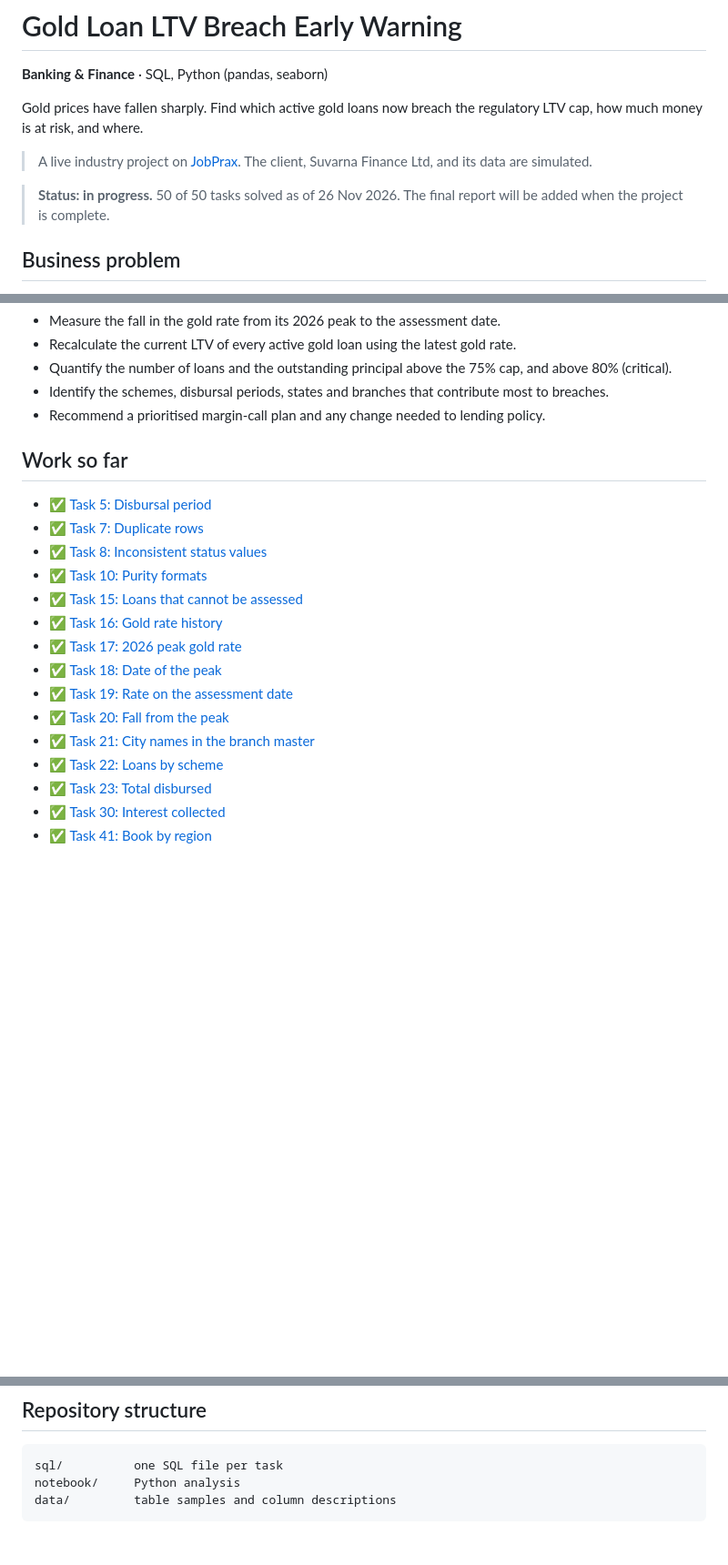
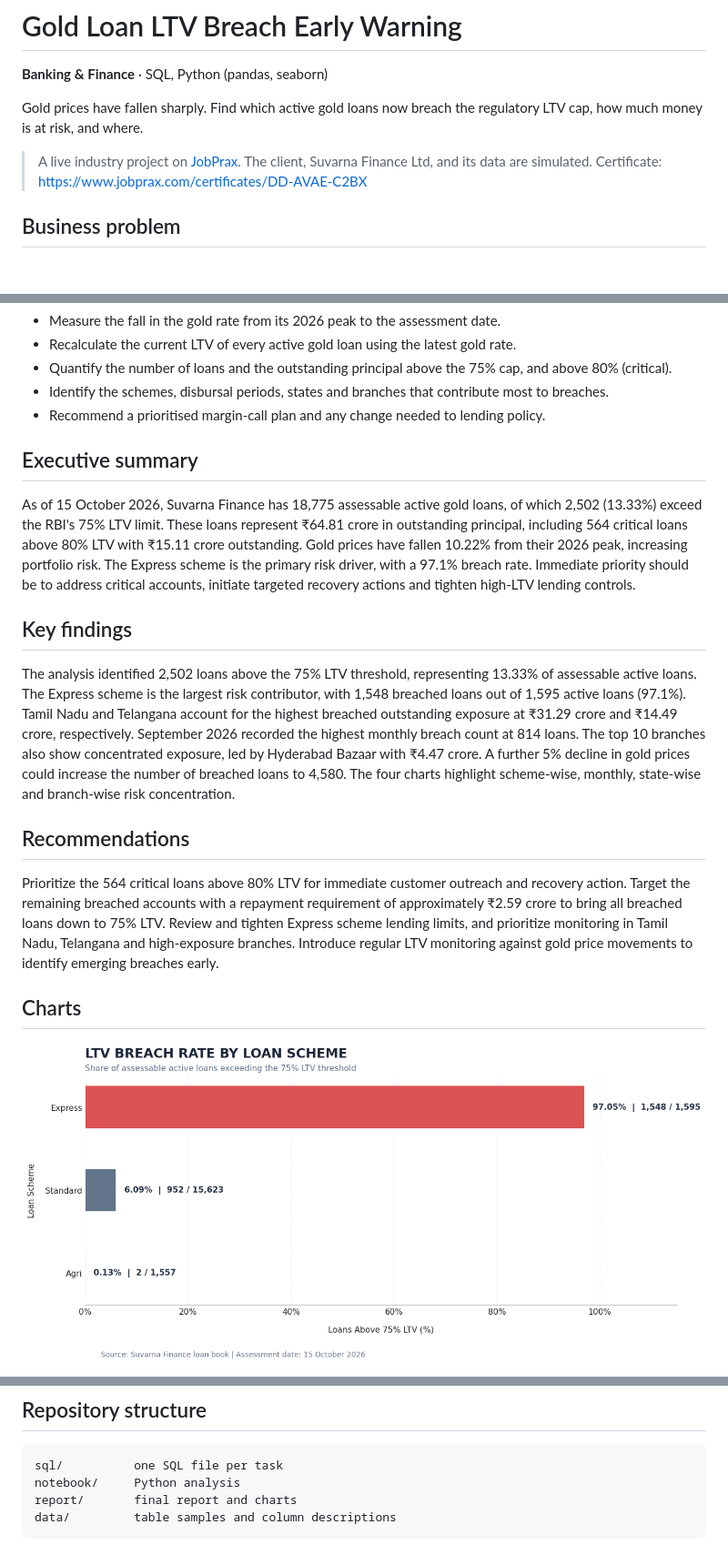
Before and after one commit to kamranakhter03/gold-loan-ltv-risk-analysis, a Markdown page: README.md, 3 parts joined by grey strips. Shown at 91% size. Rendered like a GitHub page; pictures changed too: report/chart-1.png (added); blank space fills up the shorter version.

````diff
--- a/README.md
+++ b/README.md
@@ -5,8 +5,7 @@
 Gold prices have fallen sharply. Find which active gold loans now breach the regulatory LTV cap, how much money is at risk, and where.
 
 > A live industry project on [JobPrax](https://www.jobprax.com). The client, Suvarna Finance Ltd, and its data are simulated.
-
-> **Status: in progress.** 50 of 50 tasks solved as of 26 Nov 2026. The final report will be added when the project is complete.
+> Certificate: [https://www.jobprax.com/certificates/DD-AVAE-C2BX](https://www.jobprax.com/certificates/DD-AVAE-C2BX)
 
 ## Business problem
 
@@ -20,20 +19,19 @@ Management does not know how many active gold loans currently breach the 75% LTV
 - Identify the schemes, disbursal periods, states and branches that contribute most to breaches.
 - Recommend a prioritised margin-call plan and any change needed to lending policy.
 
-## Work so far
+## Executive summary
 
-- ✅ [Task 5: Disbursal period](sql/task-05-disbursal-period.sql)
-- ✅ [Task 7: Duplicate rows](sql/task-07-duplicate-rows.sql)
-- ✅ [Task 8: Inconsistent status values](sql/task-08-inconsistent-status-values.sql)
-- ✅ [Task 10: Purity formats](sql/task-10-purity-formats.sql)
-- ✅ [Task 15: Loans that cannot be assessed](sql/task-15-loans-that-cannot-be-assessed.sql)
-- ✅ [Task 16: Gold rate history](sql/task-16-gold-rate-history.sql)
-- ✅ [Task 17: 2026 peak gold rate](sql/task-17-2026-peak-gold-rate.sql)
-- ✅ [Task 18: Date of the peak](sql/task-18-date-of-the-peak.sql)
-- ✅ [Task 19: Rate on the assessment date](sql/task-19-rate-on-the-assessment-date.sql)
-- ✅ [Task 20: Fall from the peak](sql/task-20-fall-from-the-peak.sql)
-- ✅ [Task 21: City names in the branch master](sql/task-21-city-names-in-the-branch-master.sql)
-- ✅ [Task 22: Loans by scheme](sql/task-22-loans-by-scheme.sql)
-- ✅ [Task 23: Total disbursed](sql/task-23-total-disbursed.sql)
-- ✅ [Task 30: Interest collected](sql/task-30-interest-collected.sql)
-- ✅ [Task 41: Book by region](sql/task-41-book-by-region.sql)
+As of 15 October 2026, Suvarna Finance has 18,775 assessable active gold loans, of which 2,502 (13.33%) exceed the RBI's 75% LTV limit. These loans represent ₹64.81 crore in outstanding principal, including 564 critical loans above 80% LTV with ₹15.11 crore outstanding. Gold prices have fallen 10.22% from their 2026 peak, increasing portfolio risk. The Express scheme is the primary risk driver, with a 97.1% breach rate. Immediate priority should be to address critical accounts, initiate targeted recovery actions and tighten high-LTV lending controls.
+
+## Key findings
+
+The analysis identified 2,502 loans above the 75% LTV threshold, representing 13.33% of assessable active loans. The Express scheme is the largest risk contributor, with 1,548 breached loans out of 1,595 active loans (97.1%). Tamil Nadu and Telangana account for the highest breached outstanding exposure at ₹31.29 crore and ₹14.49 crore, respectively. September 2026 recorded the highest monthly breach count at 814 loans. The top 10 branches also show concentrated exposure, led by Hyderabad Bazaar with ₹4.47 crore. A further 5% decline in gold prices could increase the number of breached loans to 4,580. The four charts highlight scheme-wise, monthly, state-wise and branch-wise risk concentration.
+
+## Recommendations
+
+Prioritize the 564 critical loans above 80% LTV for immediate customer outreach and recovery action. Target the remaining breached accounts with a repayment requirement of approximately ₹2.59 crore to bring all breached loans down to 75% LTV. Review and tighten Express scheme lending limits, and prioritize monitoring in Tamil Nadu, Telangana and high-exposure branches. Introduce regular LTV monitoring against gold price movements to identify emerging breaches early.
+
+## Charts
+
+![Chart 1](report/chart-1.png)
+
@@ -63,5 +67,6 @@ Column details and a sample of each table are in [`data/`](data).
 ```
 sql/          one SQL file per task
 notebook/     Python analysis
+report/       final report and charts
 data/         table samples and column descriptions
 ```
````
Also changed, not shown: other parts of README.md (+7 -1 lines), report/report.md (added, +27 -0 lines), report/chart-2.png (added), report/chart-3.png (added), report/chart-4.png (added), 2 other files.
